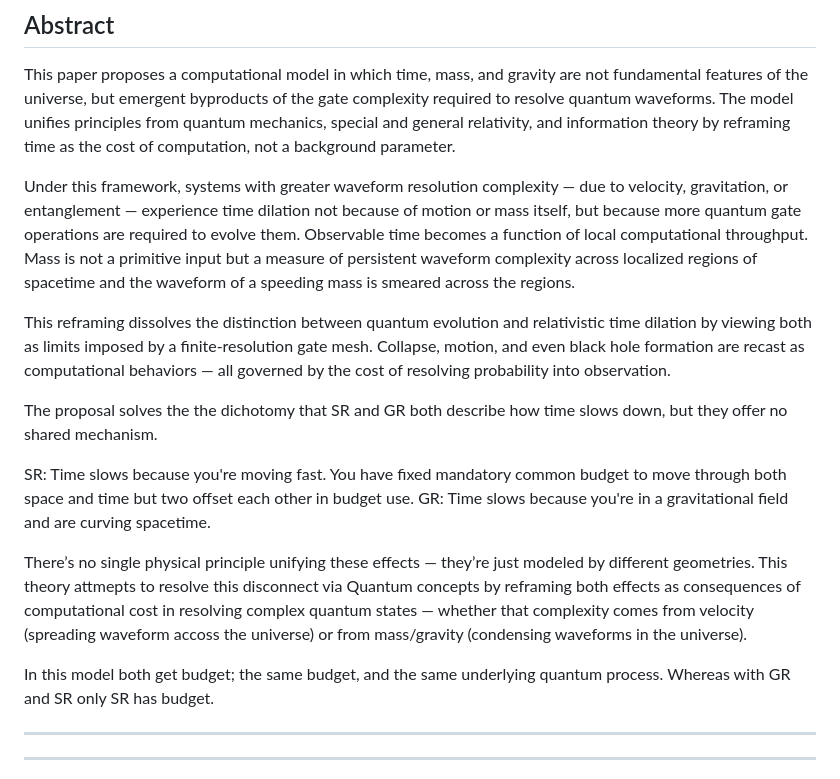
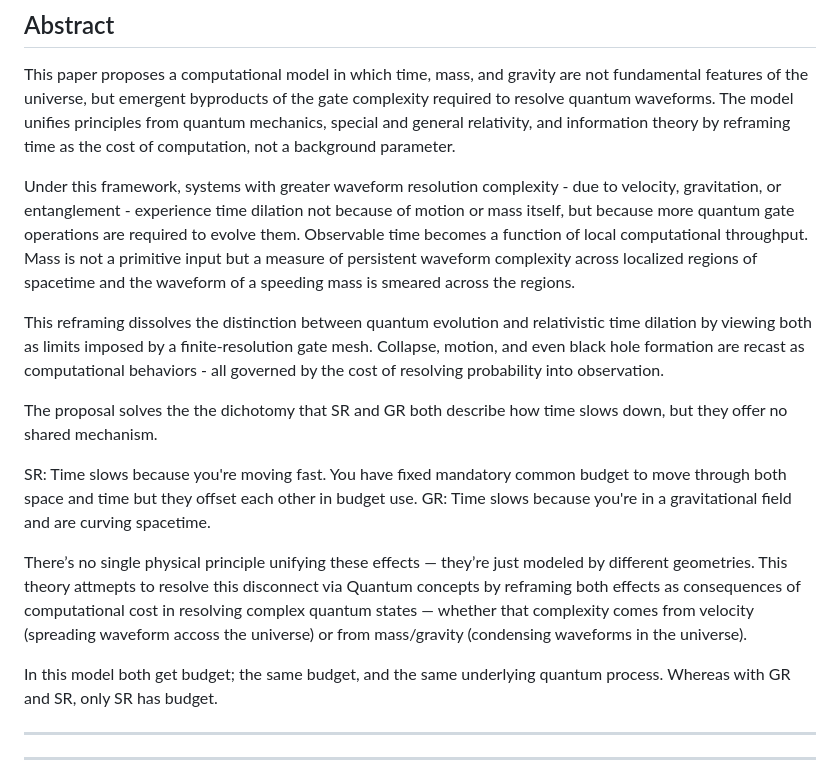
Before and after one commit to robbybrodie/time_as_computational_cost, a Markdown page: time_as_computational_cost.md, the part around the change. Drawn GitHub-style.

```diff
--- a/time_as_computational_cost.md
+++ b/time_as_computational_cost.md
@@ -9,18 +9,18 @@
 
 This paper proposes a computational model in which time, mass, and gravity are not fundamental features of the universe, but emergent byproducts of the gate complexity required to resolve quantum waveforms. The model unifies principles from quantum mechanics, special and general relativity, and information theory by reframing time as the cost of computation, not a background parameter.
 
-Under this framework, systems with greater waveform resolution complexity — due to velocity, gravitation, or entanglement — experience time dilation not because of motion or mass itself, but because more quantum gate operations are required to evolve them. Observable time becomes a function of local computational throughput. Mass is not a primitive input but a measure of persistent waveform complexity across localized regions of spacetime and the waveform of a speeding mass is smeared across the regions.
+Under this framework, systems with greater waveform resolution complexity - due to velocity, gravitation, or entanglement - experience time dilation not because of motion or mass itself, but because more quantum gate operations are required to evolve them. Observable time becomes a function of local computational throughput. Mass is not a primitive input but a measure of persistent waveform complexity across localized regions of spacetime and the waveform of a speeding mass is smeared across the regions.
 
-This reframing dissolves the distinction between quantum evolution and relativistic time dilation by viewing both as limits imposed by a finite-resolution gate mesh. Collapse, motion, and even black hole formation are recast as computational behaviors — all governed by the cost of resolving probability into observation.
+This reframing dissolves the distinction between quantum evolution and relativistic time dilation by viewing both as limits imposed by a finite-resolution gate mesh. Collapse, motion, and even black hole formation are recast as computational behaviors - all governed by the cost of resolving probability into observation.
 
 The proposal solves the the dichotomy that SR and GR both describe how time slows down, but they offer no shared mechanism.
 
-SR: Time slows because you're moving fast.  You have fixed mandatory common budget to move through both space and time but two offset each other in budget use.
+SR: Time slows because you're moving fast.  You have fixed mandatory common budget to move through both space and time but they offset each other in budget use.
 GR: Time slows because you're in a gravitational field and are curving spacetime.
 
 There’s no single physical principle unifying these effects — they’re just modeled by different geometries.  This theory attmepts to resolve this disconnect via Quantum concepts by reframing both effects as consequences of computational cost in resolving complex quantum states — whether that complexity comes from velocity (spreading waveform accoss the universe) or from mass/gravity (condensing waveforms in the universe).
 
-In this model both get budget; the same budget, and the same underlying quantum process.  Whereas with GR and SR only SR has budget.
+In this model both get budget; the same budget, and the same underlying quantum process.  Whereas with GR and SR, only SR has budget.
 
 ---
 ---
```
